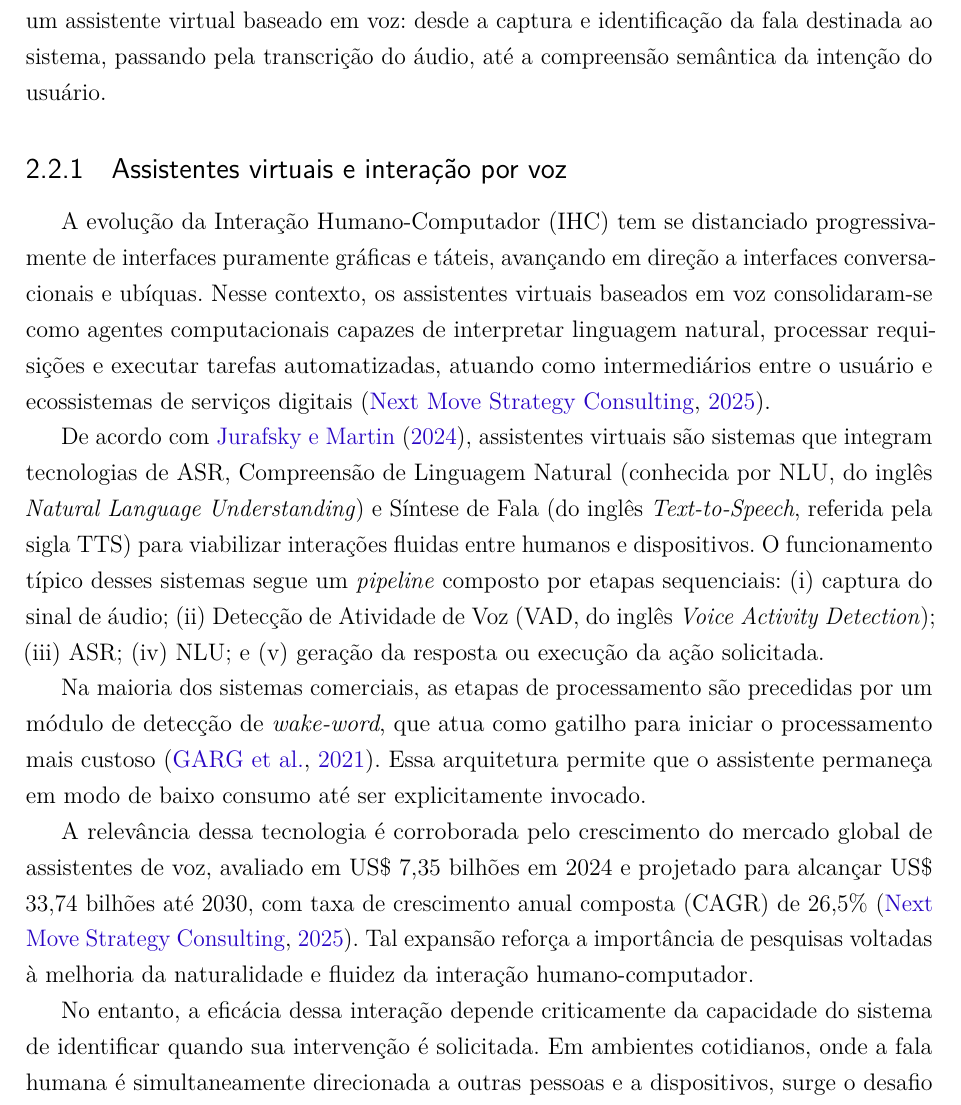
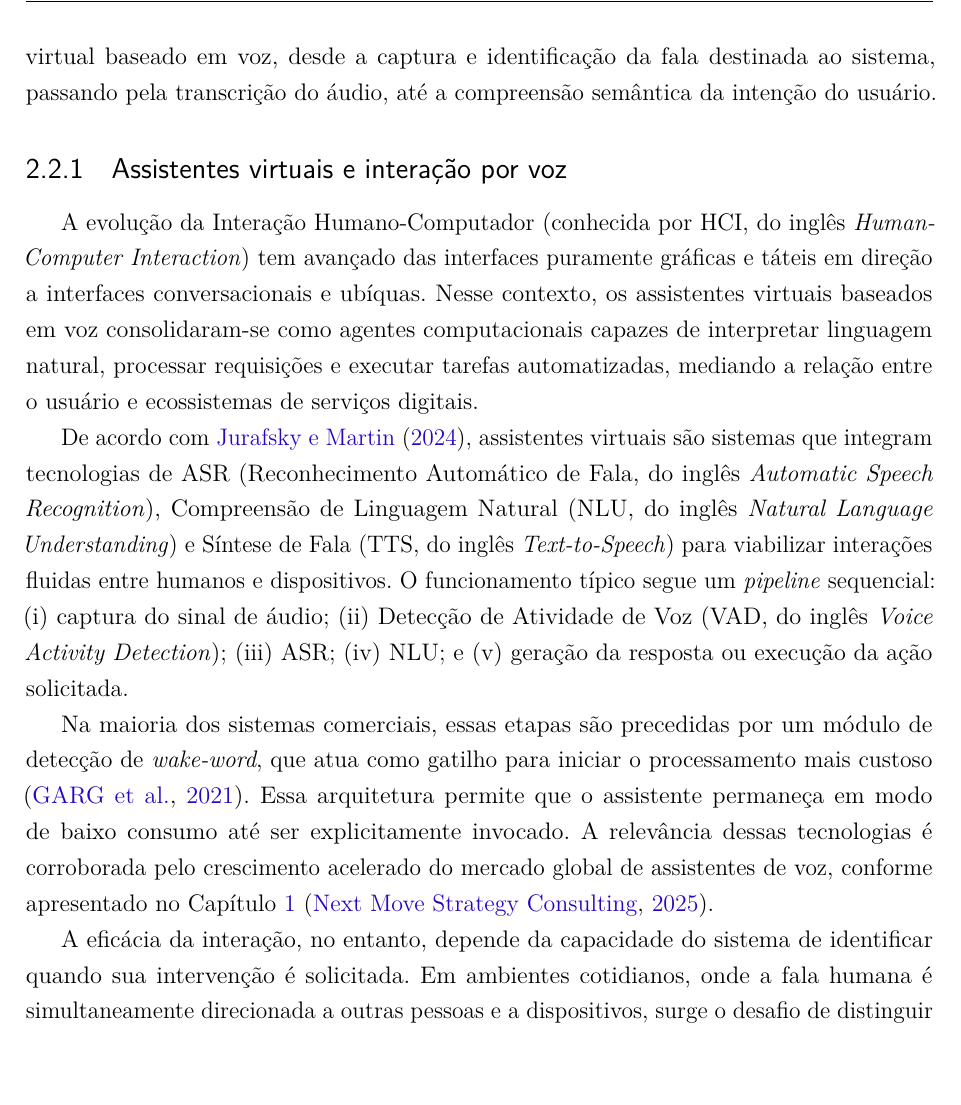
Before and after one commit to PhelipeScript/tcc, a LaTeX thesis (main.tex): part of page 18 of 61, cut so that both start at the same text, the shorter picture padded with empty space. Compiled offline with pdfLaTeX.

Commit message:
chapéu do referencial teórico e Assistentes virtuais e interação por voz checked

```diff
--- a/main.tex
+++ b/main.tex
@@ -345,27 +345,17 @@ O processo de seleção ocorreu em duas etapas, conforme ilustrado na Figura~\re
 \section{Referencial teórico}
 \label{sec:referencial}
 
-O referencial teórico apresenta os conceitos fundamentais que sustentam o desenvolvimento deste trabalho, estabelecendo um contraponto entre o modelo predominante de interação com assistentes virtuais baseado em comandos explícitos (\textit{wake-words}) e a busca por interações mais naturais e fluidas por meio da Detecção de Fala Direcionada ao Dispositivo (DDSD). A organização dos tópicos segue o fluxo típico de processamento de um assistente virtual baseado em voz: desde a captura e identificação da fala destinada ao sistema, passando pela transcrição do áudio, até a compreensão semântica da intenção do usuário.
+O referencial teórico apresenta os conceitos que sustentam este trabalho, estabelecendo um contraponto entre o modelo predominante de interação com assistentes virtuais baseado em comandos explícitos (\textit{wake-words}) e a busca por interações mais naturais por meio da DDSD. A organização dos tópicos segue o fluxo típico de processamento de um assistente virtual baseado em voz, desde a captura e identificação da fala destinada ao sistema, passando pela transcrição do áudio, até a compreensão semântica da intenção do usuário.
 
 \subsection{Assistentes virtuais e interação por voz}
 
-A evolução da Interação Humano-Computador (IHC) tem se distanciado progressivamente de interfaces puramente gráficas e táteis, avançando em direção a interfaces conversacionais e ubíquas. Nesse contexto, os assistentes virtuais baseados em voz consolidaram-se como agentes computacionais capazes de interpretar linguagem natural, processar requisições e executar tarefas automatizadas, atuando como intermediários entre o usuário e ecossistemas de serviços digitais \cite{NMSC2025}.
-
-De acordo com \citeonline{Jurafsky2024}, assistentes virtuais são sistemas que integram tecnologias de ASR, Compreensão de Linguagem Natural (conhecida por NLU, do inglês \textit{Natural Language Understanding}) e Síntese de Fala (do inglês \textit{Text-to-Speech}, referida pela sigla TTS) para viabilizar interações fluidas entre humanos e dispositivos. O funcionamento típico desses sistemas segue um \textit{pipeline} composto por etapas sequenciais: (i) captura do sinal de áudio; (ii) Detecção de Atividade de Voz (VAD, do inglês \textit{Voice Activity Detection}); (iii) ASR; (iv) NLU; e (v) geração da resposta ou execução da ação solicitada.
-
-Na maioria dos sistemas comerciais, as etapas de processamento são precedidas por um módulo de detecção de \textit{wake-word}, que atua como gatilho para iniciar o processamento mais custoso \cite{Garg2021}. Essa arquitetura permite que o assistente permaneça em modo de baixo consumo até ser explicitamente invocado.
-
-A relevância dessa tecnologia é corroborada pelo crescimento do mercado global de assistentes de voz, avaliado em US\$ 7,35 bilhões em 2024 e projetado para alcançar US\$ 33,74 bilhões até 2030, com taxa de crescimento anual composta (CAGR) de 26,5\% \cite{NMSC2025}. Tal expansão reforça a importância de pesquisas voltadas à melhoria da naturalidade e fluidez da interação humano-computador.
-
-No entanto, a eficácia dessa interação depende criticamente da capacidade do sistema de identificar quando sua intervenção é solicitada. Em ambientes cotidianos, onde a fala humana é simultaneamente direcionada a outras pessoas e a dispositivos, surge o desafio de distinguir intenções implícitas, tema central deste trabalho.
-
-% \subsection{Detecção de Atividade de Voz (VAD)}
-
-% A VAD é uma etapa fundamental no pipeline de assistentes virtuais baseados em voz. Sua principal função é identificar os segmentos do sinal de áudio que contêm fala humana, separando-os de ruídos de fundo, silêncios e sons não-verbais. Ao realizar essa filtragem, o VAD evita o processamento desnecessário de trechos irrelevantes pelos módulos subsequentes de ASR e NLU, reduzindo significativamente o consumo computacional e a latência do sistema.
-
-% Em ambientes reais, a tarefa de VAD torna-se desafiadora devido à presença de ruídos variados (música, conversas paralelas, sons domésticos) e diferentes níveis de volume da voz. Modelos tradicionais baseavam-se em características acústicas como energia do sinal e coeficientes cepstrais de frequência Mel, em inglês \textit{Mel-Frequency Cepstral Coefficients} (MFCCs), enquanto abordagens mais recentes utilizam redes neurais profundas para maior robustez \cite{Li2021}.
-
-% \cite{Li2021} propuseram um modelo de VAD baseado em Redes Neurais Convolucionais com Codificador Auditivo Mascarado, em inglês \textit{Masked Auditory Encoder Convolutional Neural Network} (M-AECNN), demonstrando que características inspiradas na audição humana podem melhorar significativamente a precisão da detecção em ambientes ruidosos.
+A evolução da Interação Humano-Computador (conhecida por HCI, do inglês \textit{Human-Computer Interaction}) tem avançado das interfaces puramente gráficas e táteis em direção a interfaces conversacionais e ubíquas. Nesse contexto, os assistentes virtuais baseados em voz consolidaram-se como agentes computacionais capazes de interpretar linguagem natural, processar requisições e executar tarefas automatizadas, mediando a relação entre o usuário e ecossistemas de serviços digitais.
+
+De acordo com \citeonline{Jurafsky2024}, assistentes virtuais são sistemas que integram tecnologias de ASR (Reconhecimento Automático de Fala, do inglês \textit{Automatic Speech Recognition}), Compreensão de Linguagem Natural (NLU, do inglês \textit{Natural Language Understanding}) e Síntese de Fala (TTS, do inglês \textit{Text-to-Speech}) para viabilizar interações fluidas entre humanos e dispositivos. O funcionamento típico segue um \textit{pipeline} sequencial: (i)~captura do sinal de áudio; (ii)~Detecção de Atividade de Voz (VAD, do inglês \textit{Voice Activity Detection}); (iii)~ASR; (iv)~NLU; e (v)~geração da resposta ou execução da ação solicitada.
+
+Na maioria dos sistemas comerciais, essas etapas são precedidas por um módulo de detecção de \textit{wake-word}, que atua como gatilho para iniciar o processamento mais custoso \cite{Garg2021}. Essa arquitetura permite que o assistente permaneça em modo de baixo consumo até ser explicitamente invocado. A relevância dessas tecnologias é corroborada pelo crescimento acelerado do mercado global de assistentes de voz, conforme apresentado no Capítulo~\ref{cap:introducao} \cite{NMSC2025}.
+
+A eficácia da interação, no entanto, depende da capacidade do sistema de identificar quando sua intervenção é solicitada. Em ambientes cotidianos, onde a fala humana é simultaneamente direcionada a outras pessoas e a dispositivos, surge o desafio de distinguir intenções implícitas, tema central deste trabalho.
 
 \subsection{Detecção de Atividade de Voz (VAD)}
 
```
